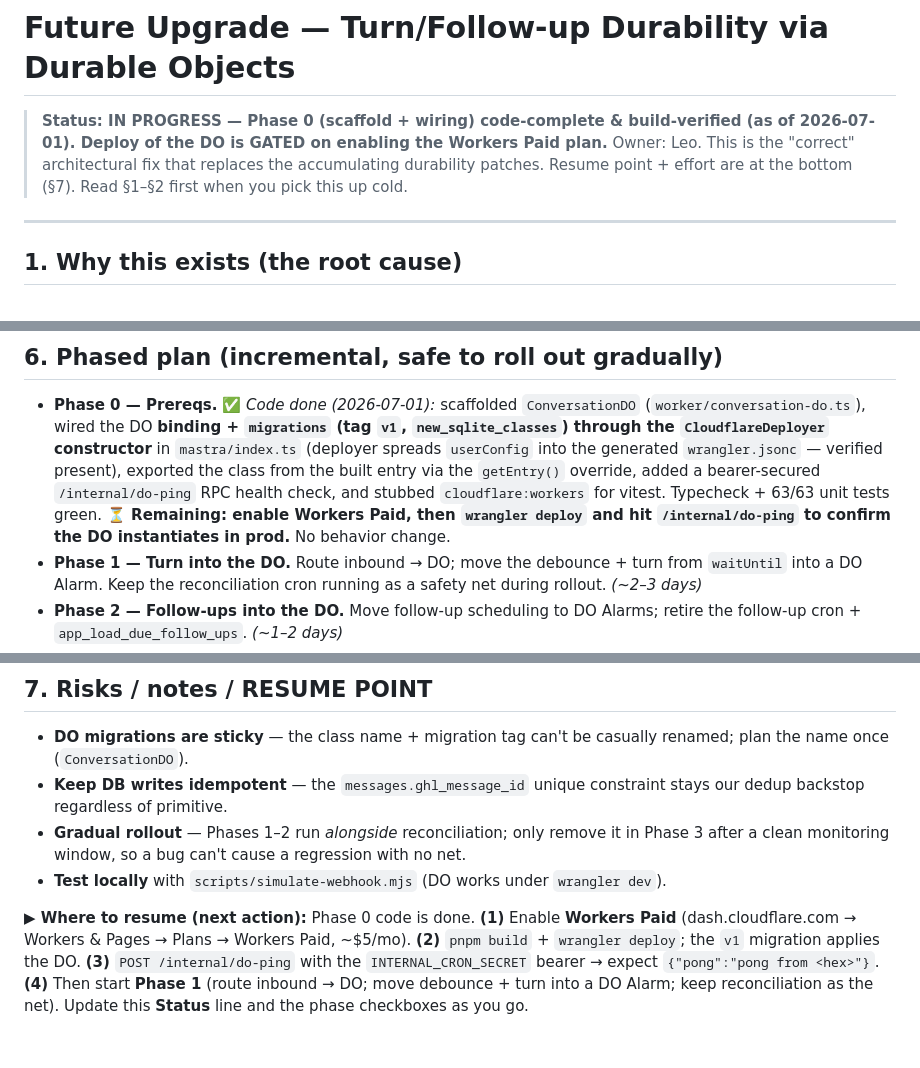
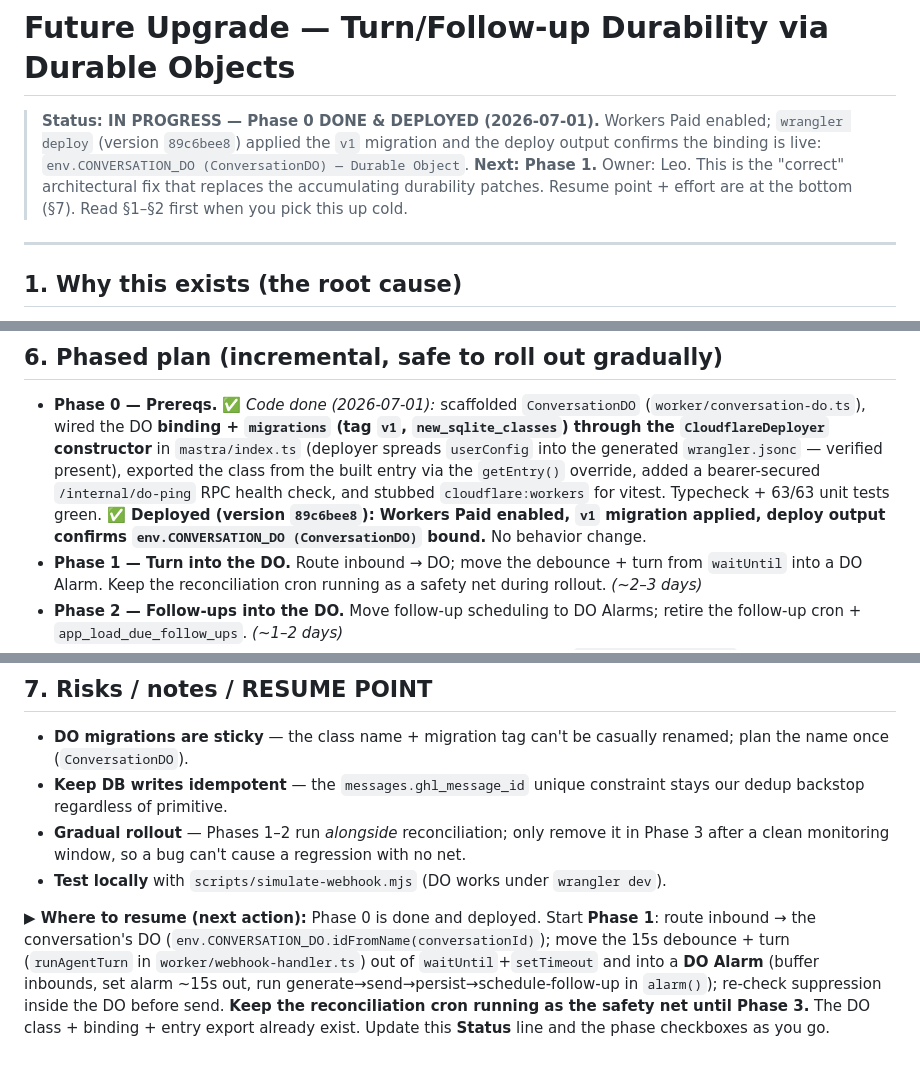
Before and after one commit to TheBotCrew-AI/thebotcrew, a Markdown page: docs/durable-objects-migration.md, 3 parts joined by grey strips. GitHub-like rendering.

Commit message:
docs: mark DO migration Phase 0 done + deployed (version 89c6bee8)
Workers Paid enabled; deploy applied the v1 migration and confirmed the
CONVERSATION_DO binding is live. Resume point updated to Phase 1.

Co-Authored-By: Claude Opus 4.8 <noreply@anthropic.com>

```diff
--- a/docs/durable-objects-migration.md
+++ b/docs/durable-objects-migration.md
@@ -1,10 +1,11 @@
 # Future Upgrade — Turn/Follow-up Durability via Durable Objects
 
-> **Status: IN PROGRESS — Phase 0 (scaffold + wiring) code-complete & build-verified
-> (as of 2026-07-01). Deploy of the DO is GATED on enabling the Workers Paid plan.**
-> Owner: Leo. This is the "correct" architectural fix that replaces the accumulating
-> durability patches. Resume point + effort are at the bottom (§7). Read §1–§2 first when
-> you pick this up cold.
+> **Status: IN PROGRESS — Phase 0 DONE & DEPLOYED (2026-07-01).** Workers Paid enabled;
+> `wrangler deploy` (version `89c6bee8`) applied the `v1` migration and the deploy output
+> confirms the binding is live: `env.CONVERSATION_DO (ConversationDO) — Durable Object`.
+> **Next: Phase 1.** Owner: Leo. This is the "correct" architectural fix that replaces the
+> accumulating durability patches. Resume point + effort are at the bottom (§7). Read §1–§2
+> first when you pick this up cold.
 
 ---
 
@@ -99,8 +100,9 @@ without a new sweep.
   (deployer spreads `userConfig` into the generated `wrangler.jsonc` — verified present),
   exported the class from the built entry via the `getEntry()` override, added a bearer-secured
   `/internal/do-ping` RPC health check, and stubbed `cloudflare:workers` for vitest. Typecheck +
-  63/63 unit tests green. **⏳ Remaining: enable Workers Paid, then `wrangler deploy` and hit
-  `/internal/do-ping` to confirm the DO instantiates in prod.** No behavior change.
+  63/63 unit tests green. **✅ Deployed (version `89c6bee8`): Workers Paid enabled, `v1`
+  migration applied, deploy output confirms `env.CONVERSATION_DO (ConversationDO)` bound.**
+  No behavior change.
 - **Phase 1 — Turn into the DO.** Route inbound → DO; move the debounce + turn from `waitUntil`
   into a DO Alarm. Keep the reconciliation cron running as a safety net during rollout.
   *(~2–3 days)*
@@ -125,9 +127,11 @@ and reversible; the safety net stays until Phase 3).
   after a clean monitoring window, so a bug can't cause a regression with no net.
 - **Test locally** with `scripts/simulate-webhook.mjs` (DO works under `wrangler dev`).
 
-**▶ Where to resume (next action):** Phase 0 code is done. **(1)** Enable **Workers Paid**
-(dash.cloudflare.com → Workers & Pages → Plans → Workers Paid, ~$5/mo). **(2)** `pnpm build` +
-`wrangler deploy`; the `v1` migration applies the DO. **(3)** `POST /internal/do-ping` with the
-`INTERNAL_CRON_SECRET` bearer → expect `{"pong":"pong from <hex>"}`. **(4)** Then start **Phase 1**
-(route inbound → DO; move debounce + turn into a DO Alarm; keep reconciliation as the net).
-Update this **Status** line and the phase checkboxes as you go.
+**▶ Where to resume (next action):** Phase 0 is done and deployed. Start **Phase 1**:
+route inbound → the conversation's DO (`env.CONVERSATION_DO.idFromName(conversationId)`);
+move the 15s debounce + turn (`runAgentTurn` in `worker/webhook-handler.ts`) out of
+`waitUntil`+`setTimeout` and into a **DO Alarm** (buffer inbounds, set alarm ~15s out, run
+generate→send→persist→schedule-follow-up in `alarm()`); re-check suppression inside the DO
+before send. **Keep the reconciliation cron running as the safety net until Phase 3.** The DO
+class + binding + entry export already exist. Update this **Status** line and the phase
+checkboxes as you go.
```
